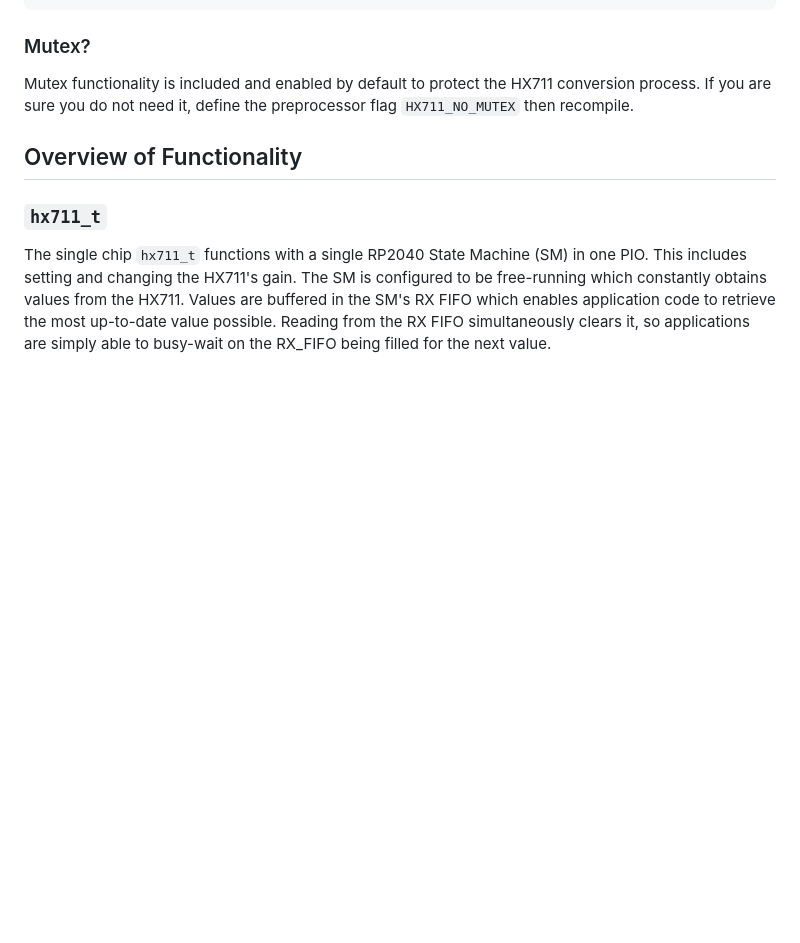
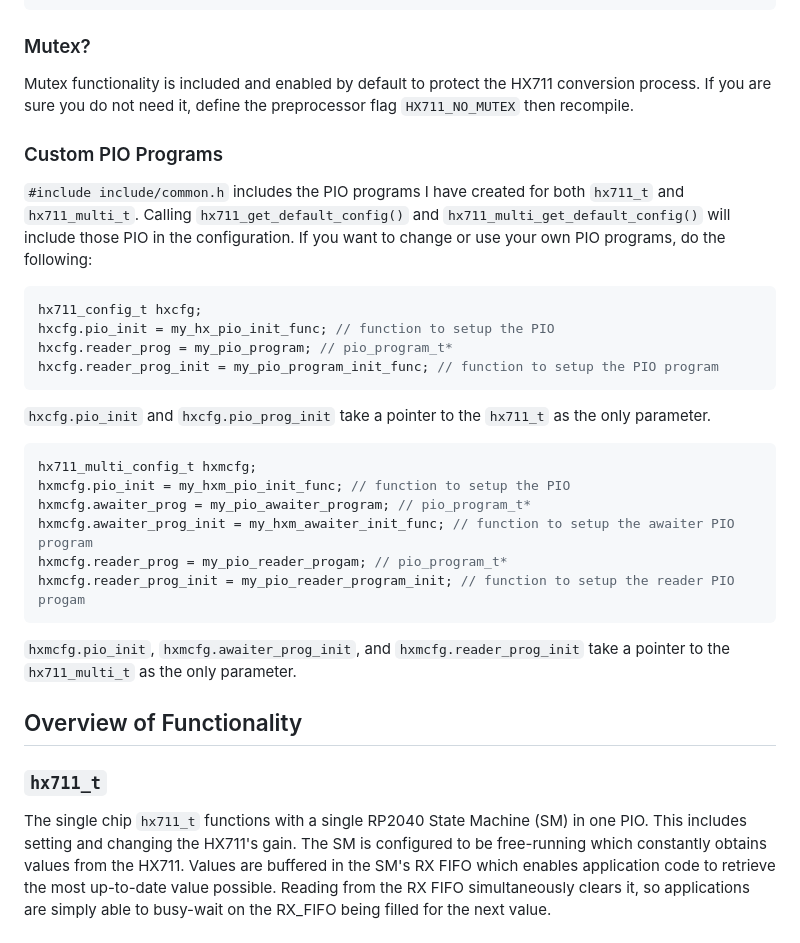
Before and after one commit to endail/hx711-pico-c, a Markdown page: README.md, the part around the change. GitHub-like rendering; blank space fills up the shorter version.

````diff
--- a/README.md
+++ b/README.md
@@ -230,6 +230,30 @@ hxmcfg.dma_irq_index = 1; //DMA_IRQ_1 is claimed
 
 Mutex functionality is included and enabled by default to protect the HX711 conversion process. If you are sure you do not need it, define the preprocessor flag `HX711_NO_MUTEX` then recompile.
 
+### Custom PIO Programs
+
+`#include include/common.h` includes the PIO programs I have created for both `hx711_t` and `hx711_multi_t`. Calling `hx711_get_default_config()` and `hx711_multi_get_default_config()` will include those PIO in the configuration. If you want to change or use your own PIO programs, do the following:
+
+```c
+hx711_config_t hxcfg;
+hxcfg.pio_init = my_hx_pio_init_func; // function to setup the PIO
+hxcfg.reader_prog = my_pio_program; // pio_program_t*
+hxcfg.reader_prog_init = my_pio_program_init_func; // function to setup the PIO program
+```
+
+`hxcfg.pio_init` and `hxcfg.pio_prog_init` take a pointer to the `hx711_t` as the only parameter.
+
+```c
+hx711_multi_config_t hxmcfg;
+hxmcfg.pio_init = my_hxm_pio_init_func; // function to setup the PIO
+hxmcfg.awaiter_prog = my_pio_awaiter_program; // pio_program_t*
+hxmcfg.awaiter_prog_init = my_hxm_awaiter_init_func; // function to setup the awaiter PIO program
+hxmcfg.reader_prog = my_pio_reader_progam; // pio_program_t*
+hxmcfg.reader_prog_init = my_pio_reader_program_init; // function to setup the reader PIO progam
+```
+
+`hxmcfg.pio_init`, `hxmcfg.awaiter_prog_init`, and `hxmcfg.reader_prog_init` take a pointer to the `hx711_multi_t` as the only parameter.
+
 ## Overview of Functionality
 
 ### `hx711_t`
````
